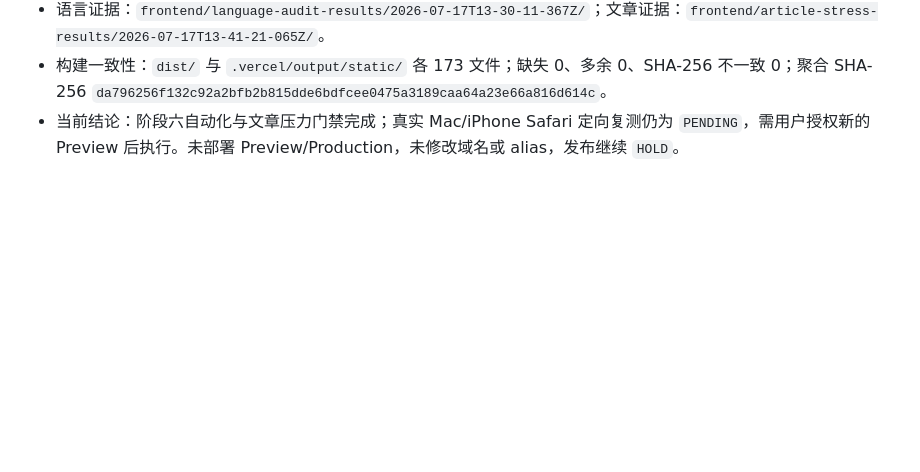
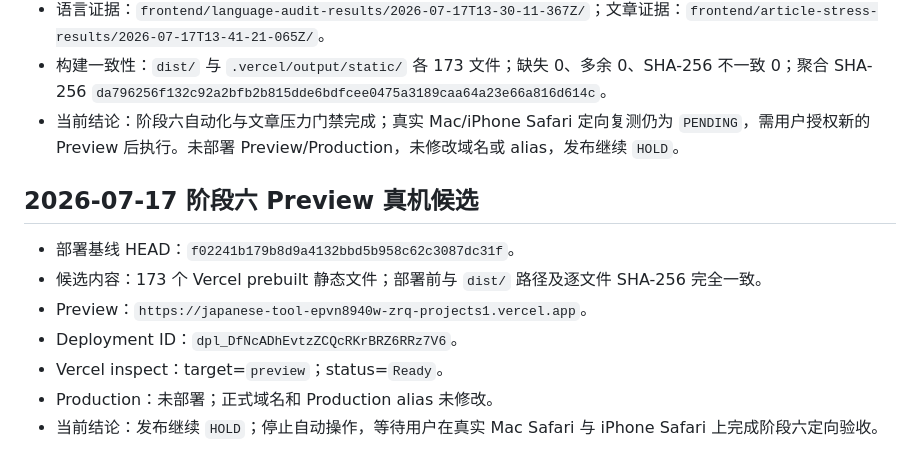
Before and after one commit to zrqZRQ77/japanese-tool-full, a Markdown page: .ai-coordination/CODEX_STATUS.md, the part around the change. GitHub-like rendering; blank space fills up the shorter version.

Commit message:
docs: record phase six preview deployment

```diff
--- a/.ai-coordination/CODEX_STATUS.md
+++ b/.ai-coordination/CODEX_STATUS.md
@@ -138,3 +138,13 @@
 - 语言证据：`frontend/language-audit-results/2026-07-17T13-30-11-367Z/`；文章证据：`frontend/article-stress-results/2026-07-17T13-41-21-065Z/`。
 - 构建一致性：`dist/` 与 `.vercel/output/static/` 各 173 文件；缺失 0、多余 0、SHA-256 不一致 0；聚合 SHA-256 `da796256f132c92a2bfb2b815dde6bdfcee0475a3189caa64a23e66a816d614c`。
 - 当前结论：阶段六自动化与文章压力门禁完成；真实 Mac/iPhone Safari 定向复测仍为 `PENDING`，需用户授权新的 Preview 后执行。未部署 Preview/Production，未修改域名或 alias，发布继续 `HOLD`。
+
+## 2026-07-17 阶段六 Preview 真机候选
+
+- 部署基线 HEAD：`f02241b179b8d9a4132bbd5b958c62c3087dc31f`。
+- 候选内容：173 个 Vercel prebuilt 静态文件；部署前与 `dist/` 路径及逐文件 SHA-256 完全一致。
+- Preview：`https://japanese-tool-epvn8940w-zrq-projects1.vercel.app`。
+- Deployment ID：`dpl_DfNcADhEvtzZCQcRKrBRZ6RRz7V6`。
+- Vercel inspect：target=`preview`；status=`Ready`。
+- Production：未部署；正式域名和 Production alias 未修改。
+- 当前结论：发布继续 `HOLD`；停止自动操作，等待用户在真实 Mac Safari 与 iPhone Safari 上完成阶段六定向验收。
```
